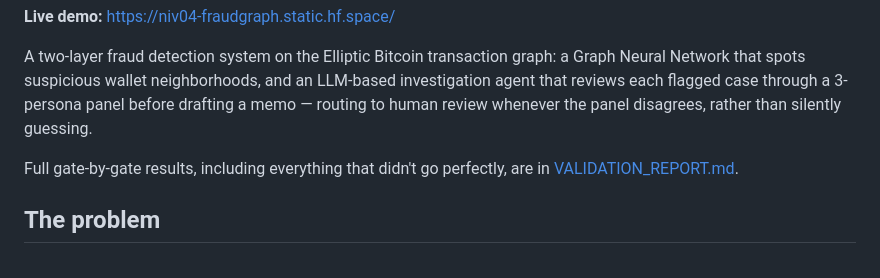
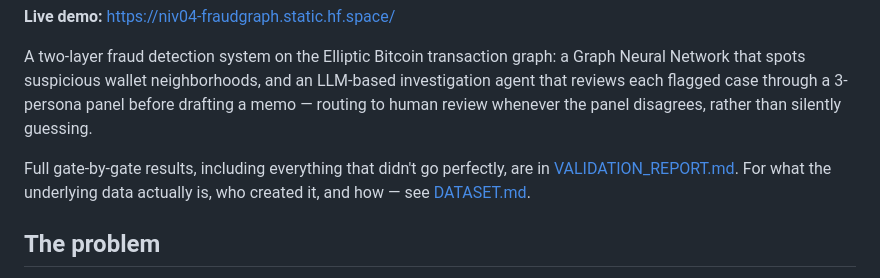
Before and after one commit to Niveditha-04/Fraudgraph, a Markdown page: README.md, the part around the change. GitHub-like rendering.

```diff
--- a/README.md
+++ b/README.md
@@ -6,7 +6,7 @@
 
 A two-layer fraud detection system on the Elliptic Bitcoin transaction graph: a Graph Neural Network that spots suspicious wallet neighborhoods, and an LLM-based investigation agent that reviews each flagged case through a 3-persona panel before drafting a memo — routing to human review whenever the panel disagrees, rather than silently guessing.
 
-Full gate-by-gate results, including everything that didn't go perfectly, are in [VALIDATION_REPORT.md](VALIDATION_REPORT.md).
+Full gate-by-gate results, including everything that didn't go perfectly, are in [VALIDATION_REPORT.md](VALIDATION_REPORT.md). For what the underlying data actually is, who created it, and how — see [DATASET.md](DATASET.md).
 
 ## The problem
 
```
Also changed, not shown: DATASET.md (added, +38 -0 lines).
